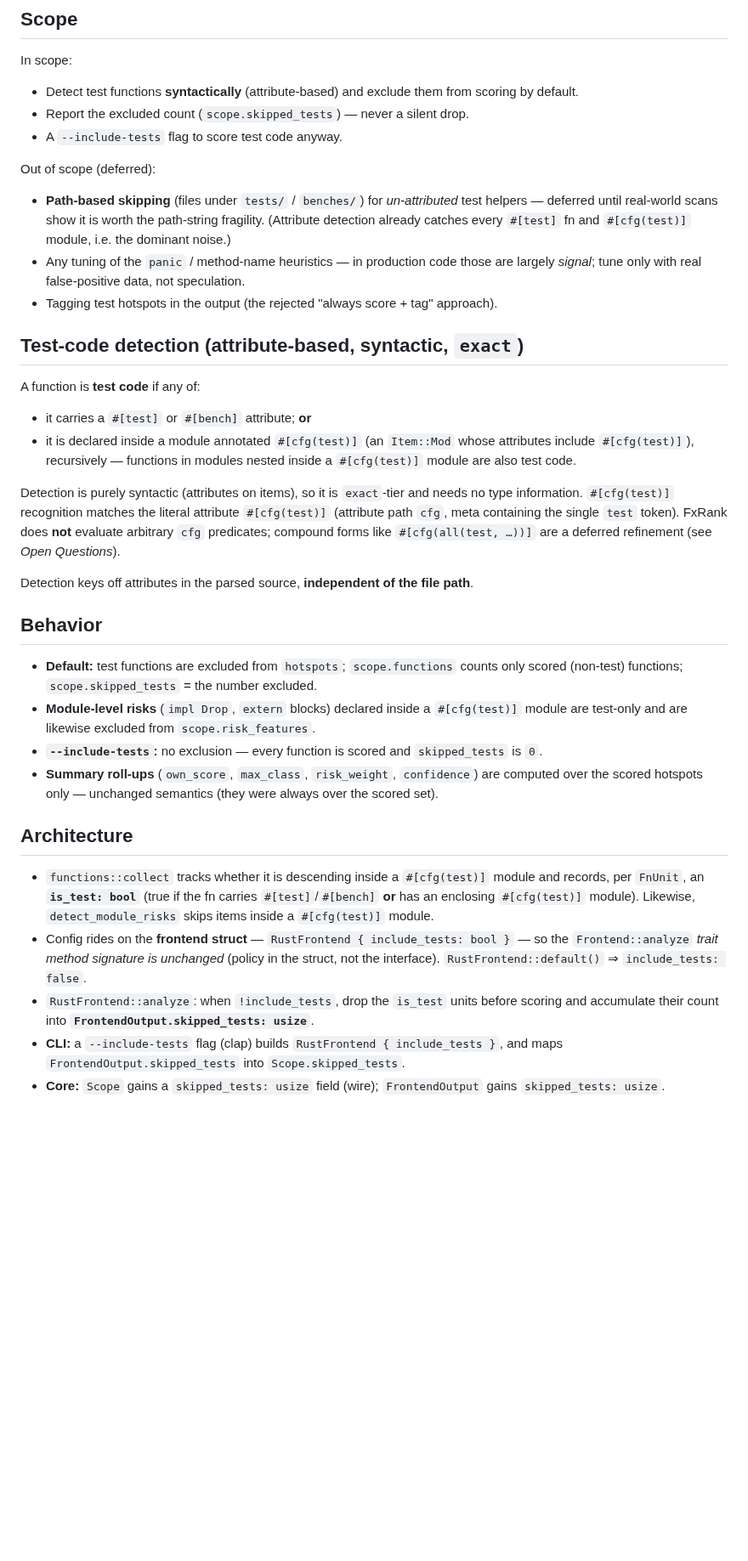
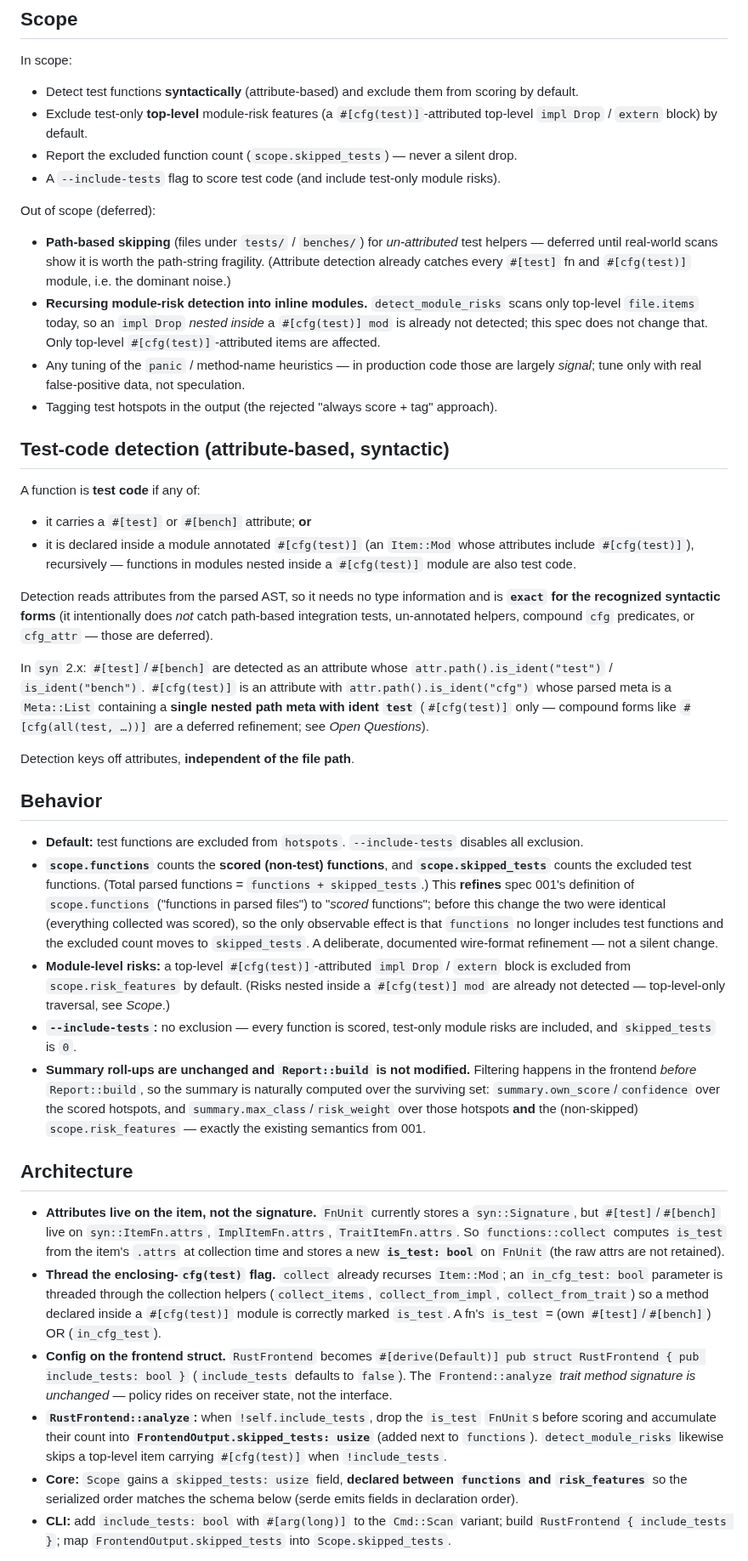
Before and after one commit to caasi/fxrank, a Markdown page: specs/002-skip-test-code.md, the part around one of its changes. Shown at 85% size. Rendered like a GitHub page; blank space fills up the shorter version.

Commit message:
docs: address review on 002 spec
- correct the RustFrontend unit-struct -> field migration (call sites become
  compile errors; add #[derive(Default)], migrate to ::default())
- is_test computed in collect from item .attrs (not Signature); thread
  in_cfg_test through collect_from_impl/collect_from_trait
- scope module-risk exclusion to top-level #[cfg(test)] items (detect_module_risks
  is top-level-only; no recursion added)
- clarify summary semantics (Report::build unmodified; max_class/risk_weight still
  fold in scope.risk_features); --include-tests includes test-only module risks
- document the scope.functions refinement (scored-only; +skipped_tests)
- concrete syn cfg(test) matching; soften 'exact-tier'; add impl-method + multi-fn
  + cfg(test) impl Drop test cases

```diff
--- a/specs/002-skip-test-code.md
+++ b/specs/002-skip-test-code.md
@@ -18,8 +18,10 @@ In scope:
 
 - Detect test functions **syntactically** (attribute-based) and exclude them from
   scoring by default.
-- Report the excluded count (`scope.skipped_tests`) — never a silent drop.
-- A `--include-tests` flag to score test code anyway.
+- Exclude test-only **top-level** module-risk features (a `#[cfg(test)]`-attributed
+  top-level `impl Drop` / `extern` block) by default.
+- Report the excluded function count (`scope.skipped_tests`) — never a silent drop.
+- A `--include-tests` flag to score test code (and include test-only module risks).
 
 Out of scope (deferred):
 
@@ -27,11 +29,15 @@ Out of scope (deferred):
   test helpers — deferred until real-world scans show it is worth the path-string
   fragility. (Attribute detection already catches every `#[test]` fn and
   `#[cfg(test)]` module, i.e. the dominant noise.)
+- **Recursing module-risk detection into inline modules.** `detect_module_risks`
+  scans only top-level `file.items` today, so an `impl Drop` *nested inside* a
+  `#[cfg(test)] mod` is already not detected; this spec does not change that. Only
+  top-level `#[cfg(test)]`-attributed items are affected.
 - Any tuning of the `panic` / method-name heuristics — in production code those are
   largely *signal*; tune only with real false-positive data, not speculation.
 - Tagging test hotspots in the output (the rejected "always score + tag" approach).
 
-## Test-code detection (attribute-based, syntactic, `exact`)
+## Test-code detection (attribute-based, syntactic)
 
 A function is **test code** if any of:
 
@@ -40,40 +46,67 @@ A function is **test code** if any of:
   attributes include `#[cfg(test)]`), recursively — functions in modules nested
   inside a `#[cfg(test)]` module are also test code.
 
-Detection is purely syntactic (attributes on items), so it is `exact`-tier and needs
-no type information. `#[cfg(test)]` recognition matches the literal attribute
-`#[cfg(test)]` (attribute path `cfg`, meta containing the single `test` token). FxRank
-does **not** evaluate arbitrary `cfg` predicates; compound forms like
-`#[cfg(all(test, …))]` are a deferred refinement (see *Open Questions*).
+Detection reads attributes from the parsed AST, so it needs no type information and
+is **`exact` for the recognized syntactic forms** (it intentionally does *not* catch
+path-based integration tests, un-annotated helpers, compound `cfg` predicates, or
+`cfg_attr` — those are deferred).
 
-Detection keys off attributes in the parsed source, **independent of the file path**.
+In `syn` 2.x: `#[test]`/`#[bench]` are detected as an attribute whose
+`attr.path().is_ident("test")` / `is_ident("bench")`. `#[cfg(test)]` is an attribute
+with `attr.path().is_ident("cfg")` whose parsed meta is a `Meta::List` containing a
+**single nested path meta with ident `test`** (`#[cfg(test)]` only — compound forms
+like `#[cfg(all(test, …))]` are a deferred refinement; see *Open Questions*).
+
+Detection keys off attributes, **independent of the file path**.
 
 ## Behavior
 
-- **Default:** test functions are excluded from `hotspots`; `scope.functions` counts
-  only scored (non-test) functions; `scope.skipped_tests` = the number excluded.
-- **Module-level risks** (`impl Drop`, `extern` blocks) declared inside a
-  `#[cfg(test)]` module are test-only and are likewise excluded from
-  `scope.risk_features`.
-- **`--include-tests`:** no exclusion — every function is scored and
-  `skipped_tests` is `0`.
-- **Summary roll-ups** (`own_score`, `max_class`, `risk_weight`, `confidence`) are
-  computed over the scored hotspots only — unchanged semantics (they were always
-  over the scored set).
+- **Default:** test functions are excluded from `hotspots`. `--include-tests`
+  disables all exclusion.
+- **`scope.functions`** counts the **scored (non-test) functions**, and
+  **`scope.skipped_tests`** counts the excluded test functions. (Total parsed
+  functions = `functions + skipped_tests`.) This **refines** spec 001's definition
+  of `scope.functions` ("functions in parsed files") to "*scored* functions"; before
+  this change the two were identical (everything collected was scored), so the only
+  observable effect is that `functions` no longer includes test functions and the
+  excluded count moves to `skipped_tests`. A deliberate, documented wire-format
+  refinement — not a silent change.
+- **Module-level risks:** a top-level `#[cfg(test)]`-attributed `impl Drop` / `extern`
+  block is excluded from `scope.risk_features` by default. (Risks nested inside a
+  `#[cfg(test)] mod` are already not detected — top-level-only traversal, see *Scope*.)
+- **`--include-tests`:** no exclusion — every function is scored, test-only module
+  risks are included, and `skipped_tests` is `0`.
+- **Summary roll-ups are unchanged and `Report::build` is not modified.** Filtering
+  happens in the frontend *before* `Report::build`, so the summary is naturally
+  computed over the surviving set: `summary.own_score`/`confidence` over the scored
+  hotspots, and `summary.max_class`/`risk_weight` over those hotspots **and** the
+  (non-skipped) `scope.risk_features` — exactly the existing semantics from 001.
 
 ## Architecture
 
-- `functions::collect` tracks whether it is descending inside a `#[cfg(test)]`
-  module and records, per `FnUnit`, an **`is_test: bool`** (true if the fn carries
-  `#[test]`/`#[bench]` **or** has an enclosing `#[cfg(test)]` module). Likewise,
-  `detect_module_risks` skips items inside a `#[cfg(test)]` module.
-- Config rides on the **frontend struct** — `RustFrontend { include_tests: bool }`
-  — so the `Frontend::analyze` *trait method signature is unchanged* (policy in the
-  struct, not the interface). `RustFrontend::default()` ⇒ `include_tests: false`.
-- `RustFrontend::analyze`: when `!include_tests`, drop the `is_test` units before
-  scoring and accumulate their count into **`FrontendOutput.skipped_tests: usize`**.
-- **CLI:** a `--include-tests` flag (clap) builds `RustFrontend { include_tests }`,
-  and maps `FrontendOutput.skipped_tests` into `Scope.skipped_tests`.
-- **Core:** `Scope` gains a `skipped_tests: usize` field (wire); `FrontendOutput`
-  gains `skipped_tests: usize`.
+- **Attributes live on the item, not the signature.** `FnUnit` currently stores a
+  `syn::Signature`, but `#[test]`/`#[bench]` live on `syn::ItemFn.attrs`,
+  `ImplItemFn.attrs`, `TraitItemFn.attrs`. So `functions::collect` computes
+  `is_test` from the item's `.attrs` at collection time and stores a new
+  **`is_test: bool`** on `FnUnit` (the raw attrs are not retained).
+- **Thread the enclosing-`cfg(test)` flag.** `collect` already recurses
+  `Item::Mod`; an `in_cfg_test: bool` parameter is threaded through the collection
+  helpers (`collect_items`, `collect_from_impl`, `collect_from_trait`) so a method
+  declared inside a `#[cfg(test)]` module is correctly marked `is_test`. A fn's
+  `is_test` = (own `#[test]`/`#[bench]`) OR (`in_cfg_test`).
+- **Config on the frontend struct.** `RustFrontend` becomes
+  `#[derive(Default)] pub struct RustFrontend { pub include_tests: bool }`
+  (`include_tests` defaults to `false`). The `Frontend::analyze` *trait method
+  signature is unchanged* — policy rides on receiver state, not the interface.
+- **`RustFrontend::analyze`:** when `!self.include_tests`, drop the `is_test`
+  `FnUnit`s before scoring and accumulate their count into
+  **`FrontendOutput.skipped_tests: usize`** (added next to `functions`).
+  `detect_module_risks` likewise skips a top-level item carrying `#[cfg(test)]` when
+  `!include_tests`.
+- **Core:** `Scope` gains a `skipped_tests: usize` field, **declared between
+  `functions` and `risk_features`** so the serialized order matches the schema below
+  (serde emits fields in declaration order).
+- **CLI:** add `include_tests: bool` with `#[arg(long)]` to the `Cmd::Scan` variant;
+  build `RustFrontend { include_tests }`; map `FrontendOutput.skipped_tests` into
+  `Scope.skipped_tests`.
 
```
Also changed, not shown: other parts of specs/002-skip-test-code.md (+32 -16 lines).
